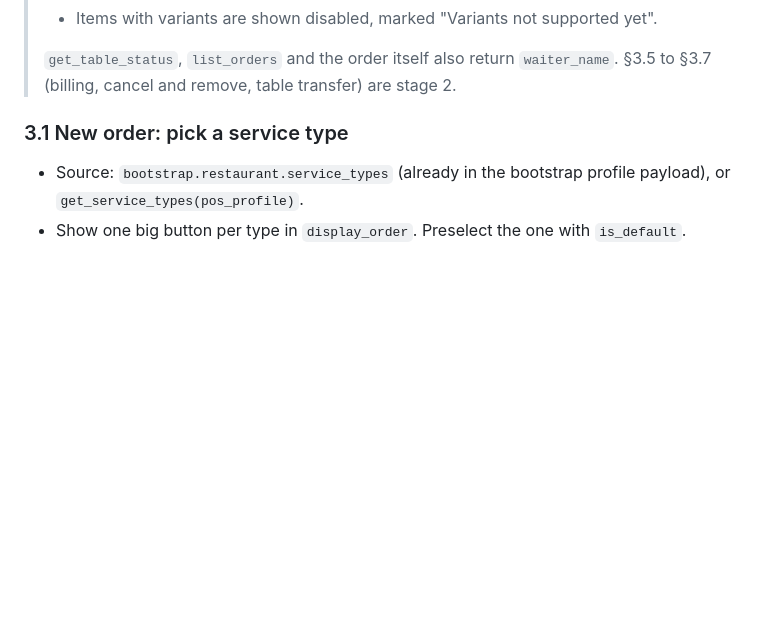
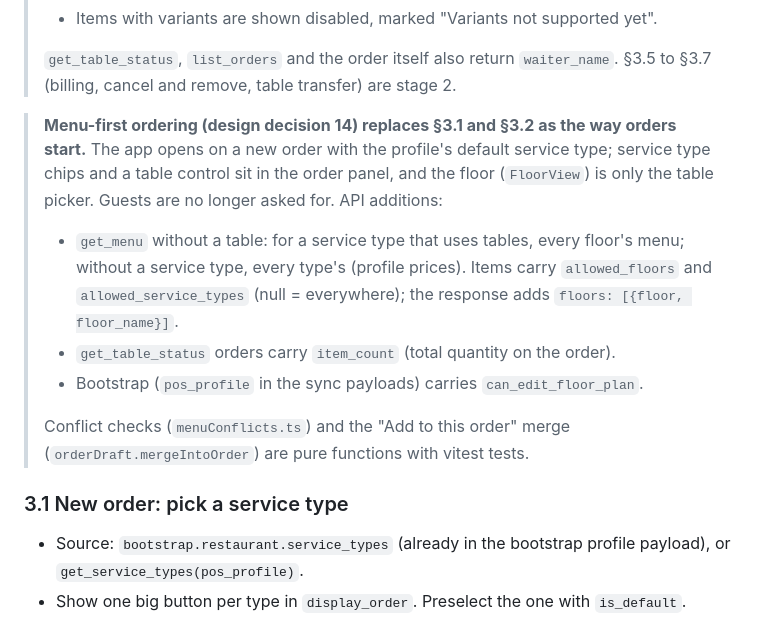
Before and after one commit to navariltd/vunapos, a Markdown page: docs/restaurant/frontend-implementation-guide.md, the part around the change. Rendered like a GitHub page; blank space fills up the shorter version.

```diff
--- a/docs/restaurant/frontend-implementation-guide.md
+++ b/docs/restaurant/frontend-implementation-guide.md
@@ -70,6 +70,20 @@ Re-create the demo with
 >
 > `get_table_status`, `list_orders` and the order itself also return `waiter_name`.
 > §3.5 to §3.7 (billing, cancel and remove, table transfer) are stage 2.
+
+> **Menu-first ordering (design decision 14) replaces §3.1 and §3.2 as the way orders
+> start.** The app opens on a new order with the profile's default service type; service
+> type chips and a table control sit in the order panel, and the floor (`FloorView`) is
+> only the table picker. Guests are no longer asked for. API additions:
+> - `get_menu` without a table: for a service type that uses tables, every floor's menu;
+>   without a service type, every type's (profile prices). Items carry `allowed_floors`
+>   and `allowed_service_types` (null = everywhere); the response adds
+>   `floors: [{floor, floor_name}]`.
+> - `get_table_status` orders carry `item_count` (total quantity on the order).
+> - Bootstrap (`pos_profile` in the sync payloads) carries `can_edit_floor_plan`.
+>
+> Conflict checks (`menuConflicts.ts`) and the "Add to this order" merge
+> (`orderDraft.mergeIntoOrder`) are pure functions with vitest tests.
 
 ### 3.1 New order: pick a service type
 - Source: `bootstrap.restaurant.service_types` (already in the bootstrap profile payload), or
```
Also changed, not shown: docs/restaurant-pos-design.md (+50 -5 lines).
